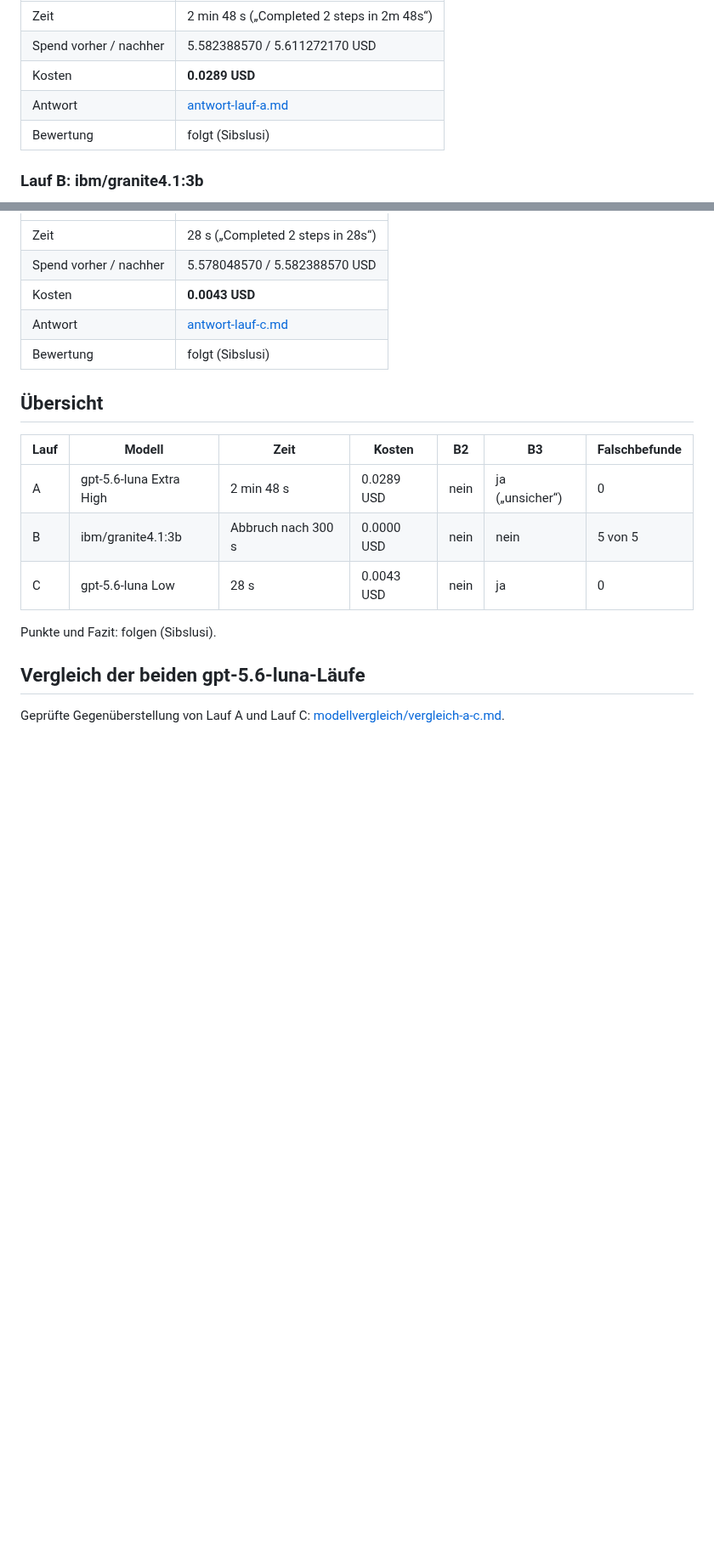
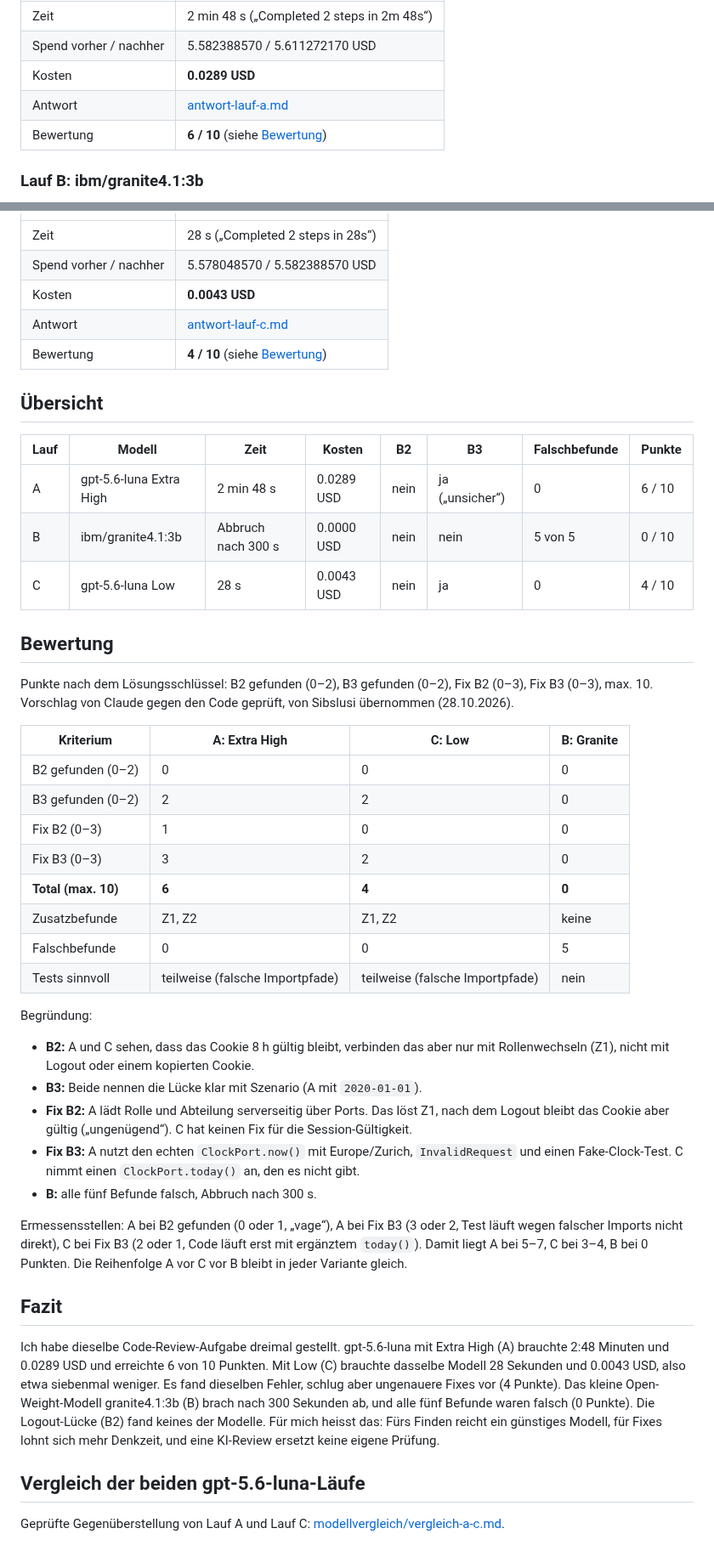
Before and after one commit to sibslusi/Project-AIAssisted, a Markdown page: docs/MODELLVERGLEICH.md, 2 parts joined by grey strips. Shown at 85% size. Rendered like a GitHub page; blank space fills up the shorter version.

Commit message:
docs: Bewertung und Fazit zum Modellvergleich (SW3)
Punkte A 6/10, C 4/10, B 0/10 mit Begründung und Ermessensstellen,
Fazit, Tabelle Modellvergleich im AI-LOG und AI-LOG-Eintrag.

Co-Authored-By: Claude Opus 5.5 <noreply@anthropic.com>
Claude-Session: https://claude.ai/code/session_01G6QDtVTy8UWjEbAJySs5MG

```diff
--- a/docs/MODELLVERGLEICH.md
+++ b/docs/MODELLVERGLEICH.md
@@ -41,7 +41,7 @@ Modell Granite 4.1 aus dem LiteLLM.
 | Spend vorher / nachher | 5.582388570 / 5.611272170 USD |
 | Kosten | **0.0289 USD** |
 | Antwort | [antwort-lauf-a.md](modellvergleich/antwort-lauf-a.md) |
-| Bewertung | folgt (Sibslusi) |
+| Bewertung | **6 / 10** (siehe [Bewertung](#bewertung)) |
 
 ### Lauf B: ibm/granite4.1:3b
 
@@ -78,17 +78,56 @@ Application-Layer), und der Test zu Fix 2 ist leer.
 | Spend vorher / nachher | 5.578048570 / 5.582388570 USD |
 | Kosten | **0.0043 USD** |
 | Antwort | [antwort-lauf-c.md](modellvergleich/antwort-lauf-c.md) |
-| Bewertung | folgt (Sibslusi) |
+| Bewertung | **4 / 10** (siehe [Bewertung](#bewertung)) |
 
 ## Übersicht
 
-| Lauf | Modell | Zeit | Kosten | B2 | B3 | Falschbefunde |
-|---|---|---|---|---|---|---|
-| A | gpt-5.6-luna Extra High | 2 min 48 s | 0.0289 USD | nein | ja („unsicher“) | 0 |
-| B | ibm/granite4.1:3b | Abbruch nach 300 s | 0.0000 USD | nein | nein | 5 von 5 |
-| C | gpt-5.6-luna Low | 28 s | 0.0043 USD | nein | ja | 0 |
+| Lauf | Modell | Zeit | Kosten | B2 | B3 | Falschbefunde | Punkte |
+|---|---|---|---|---|---|---|---|
+| A | gpt-5.6-luna Extra High | 2 min 48 s | 0.0289 USD | nein | ja („unsicher“) | 0 | 6 / 10 |
+| B | ibm/granite4.1:3b | Abbruch nach 300 s | 0.0000 USD | nein | nein | 5 von 5 | 0 / 10 |
+| C | gpt-5.6-luna Low | 28 s | 0.0043 USD | nein | ja | 0 | 4 / 10 |
 
-Punkte und Fazit: folgen (Sibslusi).
+## Bewertung
+
+Punkte nach dem Lösungsschlüssel: B2 gefunden (0–2), B3 gefunden (0–2), Fix B2 (0–3),
+Fix B3 (0–3), max. 10. Vorschlag von Claude gegen den Code geprüft, von Sibslusi übernommen (28.10.2026).
+
+| Kriterium | A: Extra High | C: Low | B: Granite |
+|---|---|---|---|
+| B2 gefunden (0–2) | 0 | 0 | 0 |
+| B3 gefunden (0–2) | 2 | 2 | 0 |
+| Fix B2 (0–3) | 1 | 0 | 0 |
+| Fix B3 (0–3) | 3 | 2 | 0 |
+| **Total (max. 10)** | **6** | **4** | **0** |
+| Zusatzbefunde | Z1, Z2 | Z1, Z2 | keine |
+| Falschbefunde | 0 | 0 | 5 |
+| Tests sinnvoll | teilweise (falsche Importpfade) | teilweise (falsche Importpfade) | nein |
+
+Begründung:
+
+- **B2:** A und C sehen, dass das Cookie 8 h gültig bleibt, verbinden das aber nur mit
+  Rollenwechseln (Z1), nicht mit Logout oder einem kopierten Cookie.
+- **B3:** Beide nennen die Lücke klar mit Szenario (A mit `2020-01-01`).
+- **Fix B2:** A lädt Rolle und Abteilung serverseitig über Ports. Das löst Z1, nach dem Logout
+  bleibt das Cookie aber gültig („ungenügend“). C hat keinen Fix für die Session-Gültigkeit.
+- **Fix B3:** A nutzt den echten `ClockPort.now()` mit Europe/Zurich, `InvalidRequest` und einen
+  Fake-Clock-Test. C nimmt einen `ClockPort.today()` an, den es nicht gibt.
+- **B:** alle fünf Befunde falsch, Abbruch nach 300 s.
+
+Ermessensstellen: A bei B2 gefunden (0 oder 1, „vage“), A bei Fix B3 (3 oder 2, Test läuft wegen
+falscher Imports nicht direkt), C bei Fix B3 (2 oder 1, Code läuft erst mit ergänztem `today()`).
+Damit liegt A bei 5–7, C bei 3–4, B bei 0 Punkten. Die Reihenfolge A vor C vor B bleibt in jeder Variante gleich.
+
+## Fazit
+
+Ich habe dieselbe Code-Review-Aufgabe dreimal gestellt. gpt-5.6-luna mit Extra High (A) brauchte
+2:48 Minuten und 0.0289 USD und erreichte 6 von 10 Punkten. Mit Low (C) brauchte dasselbe Modell
+28 Sekunden und 0.0043 USD, also etwa siebenmal weniger. Es fand dieselben Fehler, schlug aber
+ungenauere Fixes vor (4 Punkte). Das kleine Open-Weight-Modell granite4.1:3b (B) brach nach
+300 Sekunden ab, und alle fünf Befunde waren falsch (0 Punkte). Die Logout-Lücke (B2) fand keines
+der Modelle. Für mich heisst das: Fürs Finden reicht ein günstiges Modell, für Fixes lohnt sich
+mehr Denkzeit, und eine KI-Review ersetzt keine eigene Prüfung.
 
 ## Vergleich der beiden gpt-5.6-luna-Läufe
 
```
Also changed, not shown: other parts of docs/MODELLVERGLEICH.md (+1 -1 lines), docs/AI-LOG.md (+7 -1 lines).
